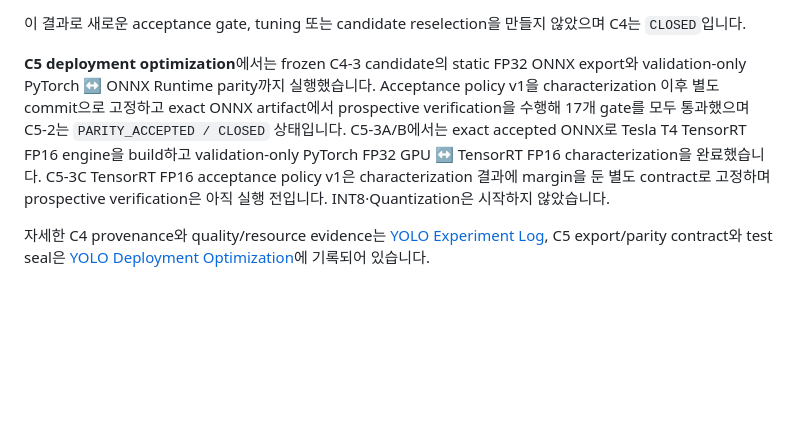
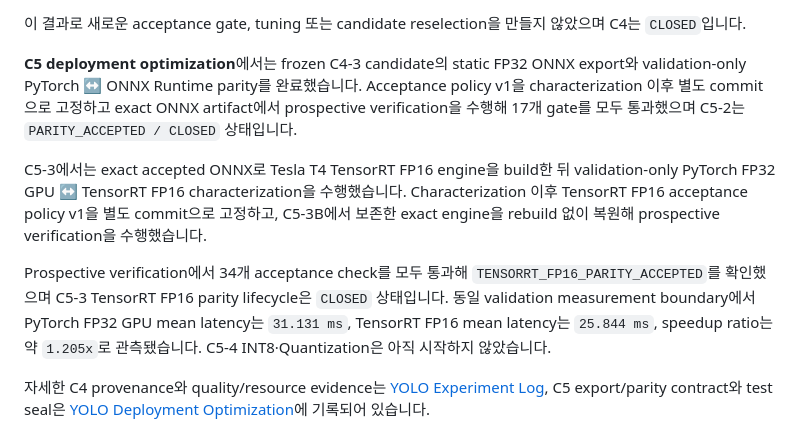
Before and after one commit to dudghks5893/smart-factory-ai-platform, a Markdown page: README.md, the part around the change. GitHub-like rendering; blank space fills up the shorter version.

Commit message:
docs: close c5-3 tensorrt fp16 parity validation

```diff
--- a/README.md
+++ b/README.md
@@ -128,12 +128,20 @@ C4-3에서 C4-2C candidate selection을 종료한 뒤 threshold와 candidate를
 이 결과로 새로운 acceptance gate, tuning 또는 candidate reselection을 만들지 않았으며 C4는 `CLOSED`입니다.
 
 **C5 deployment optimization**에서는 frozen C4-3 candidate의 static FP32 ONNX export와
-validation-only PyTorch ↔ ONNX Runtime parity까지 실행했습니다. Acceptance policy v1을 characterization
+validation-only PyTorch ↔ ONNX Runtime parity를 완료했습니다. Acceptance policy v1을 characterization
 이후 별도 commit으로 고정하고 exact ONNX artifact에서 prospective verification을 수행해 17개 gate를 모두
-통과했으며 C5-2는 `PARITY_ACCEPTED / CLOSED` 상태입니다. C5-3A/B에서는 exact accepted ONNX로 Tesla T4
-TensorRT FP16 engine을 build하고 validation-only PyTorch FP32 GPU ↔ TensorRT FP16 characterization을
-완료했습니다. C5-3C TensorRT FP16 acceptance policy v1은 characterization 결과에 margin을 둔 별도
-contract로 고정하며 prospective verification은 아직 실행 전입니다. INT8·Quantization은 시작하지 않았습니다.
+통과했으며 C5-2는 `PARITY_ACCEPTED / CLOSED` 상태입니다.
+
+C5-3에서는 exact accepted ONNX로 Tesla T4 TensorRT FP16 engine을 build한 뒤 validation-only
+PyTorch FP32 GPU ↔ TensorRT FP16 characterization을 수행했습니다. Characterization 이후
+TensorRT FP16 acceptance policy v1을 별도 commit으로 고정하고, C5-3B에서 보존한 exact engine을
+rebuild 없이 복원해 prospective verification을 수행했습니다.
+
+Prospective verification에서 34개 acceptance check를 모두 통과해
+`TENSORRT_FP16_PARITY_ACCEPTED`를 확인했으며 C5-3 TensorRT FP16 parity lifecycle은 `CLOSED` 상태입니다.
+동일 validation measurement boundary에서 PyTorch FP32 GPU mean latency는 `31.131 ms`,
+TensorRT FP16 mean latency는 `25.844 ms`, speedup ratio는 약 `1.205x`로 관측됐습니다.
+C5-4 INT8·Quantization은 아직 시작하지 않았습니다.
 
 자세한 C4 provenance와 quality/resource evidence는 [YOLO Experiment Log](docs/vision/YOLO_SEGMENTATION_EXPERIMENT_LOG.md),
 C5 export/parity contract와 test seal은 [YOLO Deployment Optimization](docs/vision/YOLO_DEPLOYMENT_OPTIMIZATION.md)에 기록되어 있습니다.
```
Also changed, not shown: docs/vision/YOLO_DEPLOYMENT_OPTIMIZATION.md (+63 -10 lines).
